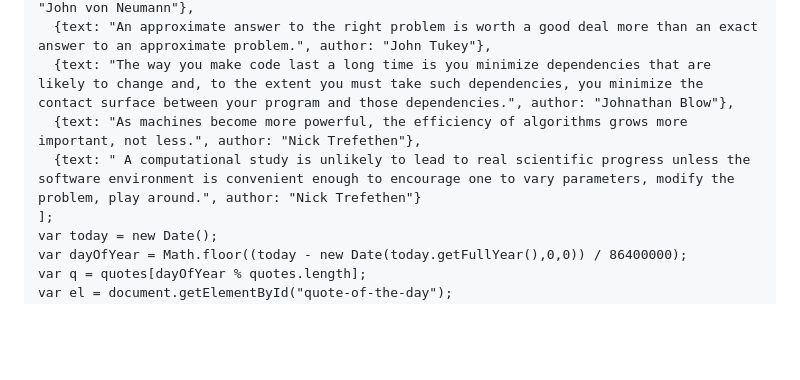
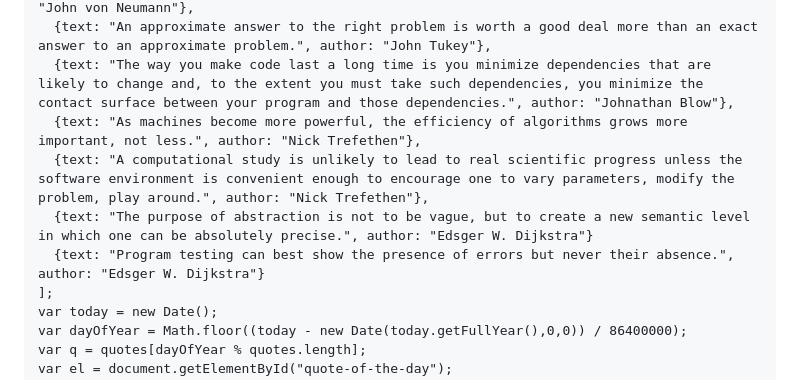
Before and after one commit to leespen1/leespen1.github.io, a Markdown page: index.md, the part around the change. Rendered like a GitHub page; blank space fills up the shorter version.

Commit message:
Added new quotes

```diff
--- a/index.md
+++ b/index.md
@@ -108,7 +108,9 @@ var quotes = [
   {text: "An approximate answer to the right problem is worth a good deal more than an exact answer to an approximate problem.", author: "John Tukey"},
   {text: "The way you make code last a long time is you minimize dependencies that are likely to change and, to the extent you must take such dependencies, you minimize the contact surface between your program and those dependencies.", author: "Johnathan Blow"},
   {text: "As machines become more powerful, the efficiency of algorithms grows more important, not less.", author: "Nick Trefethen"},
-  {text: " A computational study is unlikely to lead to real scientific progress unless the software environment is convenient enough to encourage one to vary parameters, modify the problem, play around.", author: "Nick Trefethen"}
+  {text: "A computational study is unlikely to lead to real scientific progress unless the software environment is convenient enough to encourage one to vary parameters, modify the problem, play around.", author: "Nick Trefethen"},
+  {text: "The purpose of abstraction is not to be vague, but to create a new semantic level in which one can be absolutely precise.", author: "Edsger W. Dijkstra"}
+  {text: "Program testing can best show the presence of errors but never their absence.", author: "Edsger W. Dijkstra"}
 ];
 var today = new Date();
 var dayOfYear = Math.floor((today - new Date(today.getFullYear(),0,0)) / 86400000);
```
